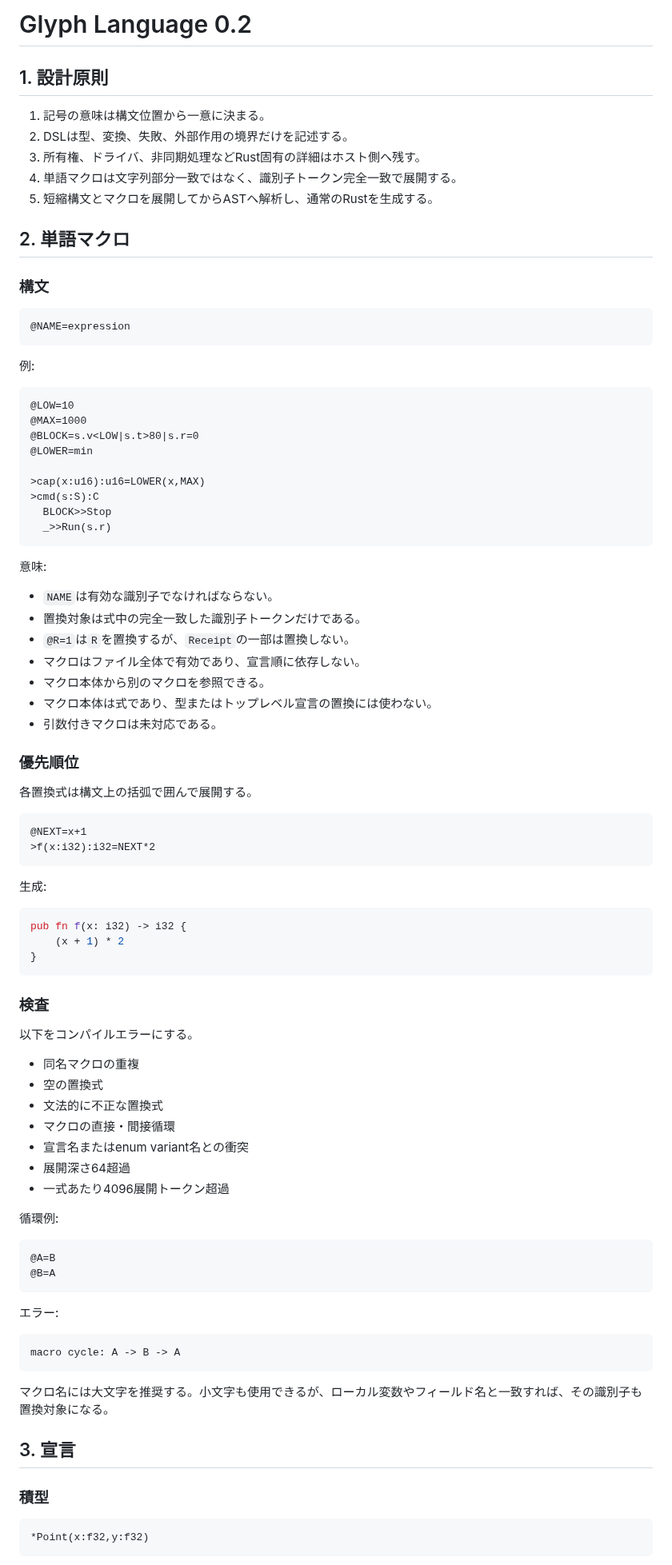
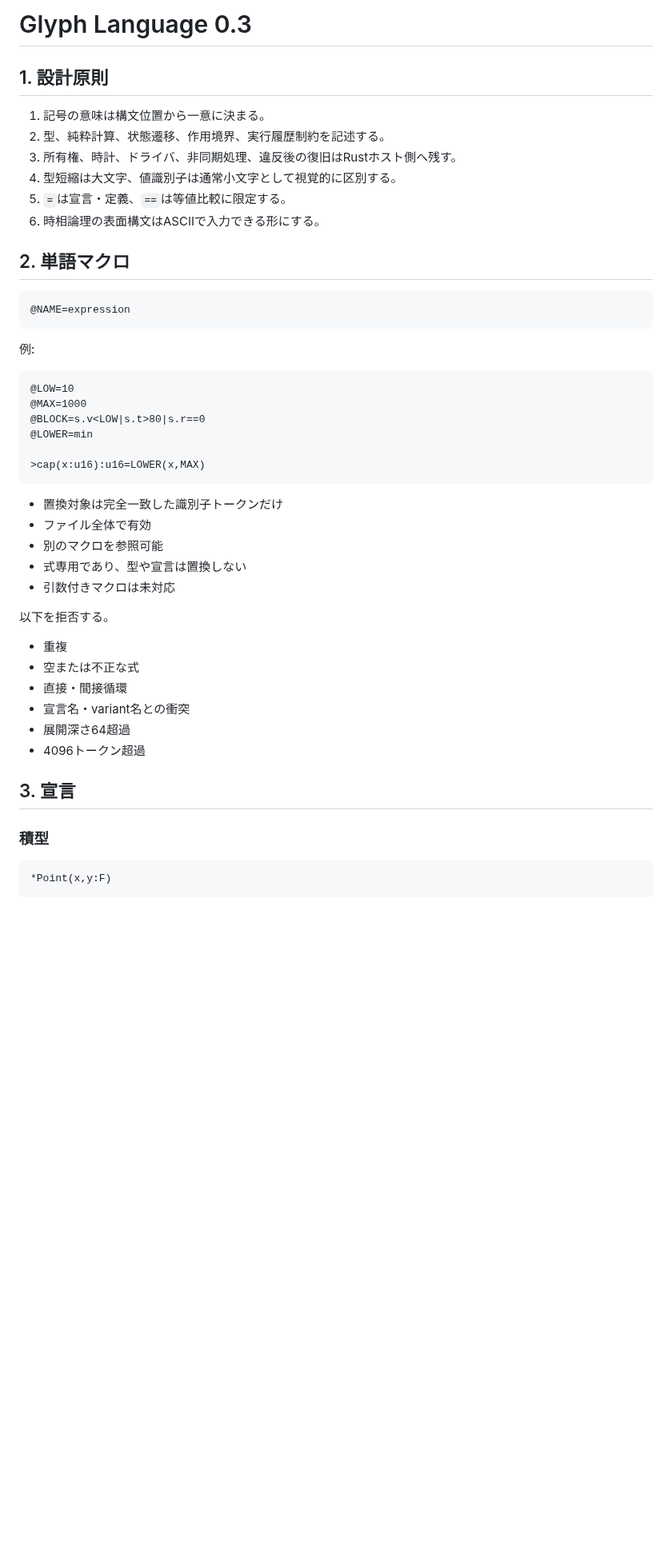
Before and after one commit to tai-calg/glyph-transpiler-rust, a Markdown page: LANGUAGE.md, the part around one of its changes. Shown at 80% size. Rendered like a GitHub page; blank space fills up the shorter version.

Commit message:
Update language specification

````diff
--- a/LANGUAGE.md
+++ b/LANGUAGE.md
@@ -1,93 +1,50 @@
-# Glyph Language 0.2
+# Glyph Language 0.3
 
 ## 1. 設計原則
 
 1. 記号の意味は構文位置から一意に決まる。
-2. DSLは型、変換、失敗、外部作用の境界だけを記述する。
-3. 所有権、ドライバ、非同期処理などRust固有の詳細はホスト側へ残す。
-4. 単語マクロは文字列部分一致ではなく、識別子トークン完全一致で展開する。
-5. 短縮構文とマクロを展開してからASTへ解析し、通常のRustを生成する。
+2. 型、純粋計算、状態遷移、作用境界、実行履歴制約を記述する。
+3. 所有権、時計、ドライバ、非同期処理、違反後の復旧はRustホスト側へ残す。
+4. 型短縮は大文字、値識別子は通常小文字として視覚的に区別する。
+5. `=`は宣言・定義、`==`は等値比較に限定する。
+6. 時相論理の表面構文はASCIIで入力できる形にする。
 
 ## 2. 単語マクロ
 
-### 構文
-
-```text
+```glyph
 @NAME=expression
 ```
 
 例:
 
-```text
+```glyph
 @LOW=10
 @MAX=1000
-@BLOCK=s.v<LOW|s.t>80|s.r=0
+@BLOCK=s.v<LOW|s.t>80|s.r==0
 @LOWER=min
 
 >cap(x:u16):u16=LOWER(x,MAX)
->cmd(s:S):C
-  BLOCK>>Stop
-  _>>Run(s.r)
 ```
 
-意味:
+- 置換対象は完全一致した識別子トークンだけ
+- ファイル全体で有効
+- 別のマクロを参照可能
+- 式専用であり、型や宣言は置換しない
+- 引数付きマクロは未対応
 
-- `NAME`は有効な識別子でなければならない。
-- 置換対象は式中の完全一致した識別子トークンだけである。
-- `@R=1`は`R`を置換するが、`Receipt`の一部は置換しない。
-- マクロはファイル全体で有効であり、宣言順に依存しない。
-- マクロ本体から別のマクロを参照できる。
-- マクロ本体は式であり、型またはトップレベル宣言の置換には使わない。
-- 引数付きマクロは未対応である。
+以下を拒否する。
 
-### 優先順位
-
-各置換式は構文上の括弧で囲んで展開する。
-
-```text
-@NEXT=x+1
->f(x:i32):i32=NEXT*2
-```
-
-生成:
-
-```rust
-pub fn f(x: i32) -> i32 {
-    (x + 1) * 2
-}
-```
-
-### 検査
-
-以下をコンパイルエラーにする。
-
-- 同名マクロの重複
-- 空の置換式
-- 文法的に不正な置換式
-- マクロの直接・間接循環
-- 宣言名またはenum variant名との衝突
+- 重複
+- 空または不正な式
+- 直接・間接循環
+- 宣言名・variant名との衝突
 - 展開深さ64超過
-- 一式あたり4096展開トークン超過
-
-循環例:
-
-```text
-@A=B
-@B=A
-```
-
-エラー:
-
-```text
-macro cycle: A -> B -> A
-```
-
-マクロ名には大文字を推奨する。小文字も使用できるが、ローカル変数やフィールド名と一致すれば、その識別子も置換対象になる。
+- 4096トークン超過
 
 ## 3. 宣言
 
 ### 積型
 
-```text
-*Point(x:f32,y:f32)
+```glyph
+*Point(x,y:F)
 ```
````
Also changed, not shown: other parts of LANGUAGE.md (+153 -77 lines).
